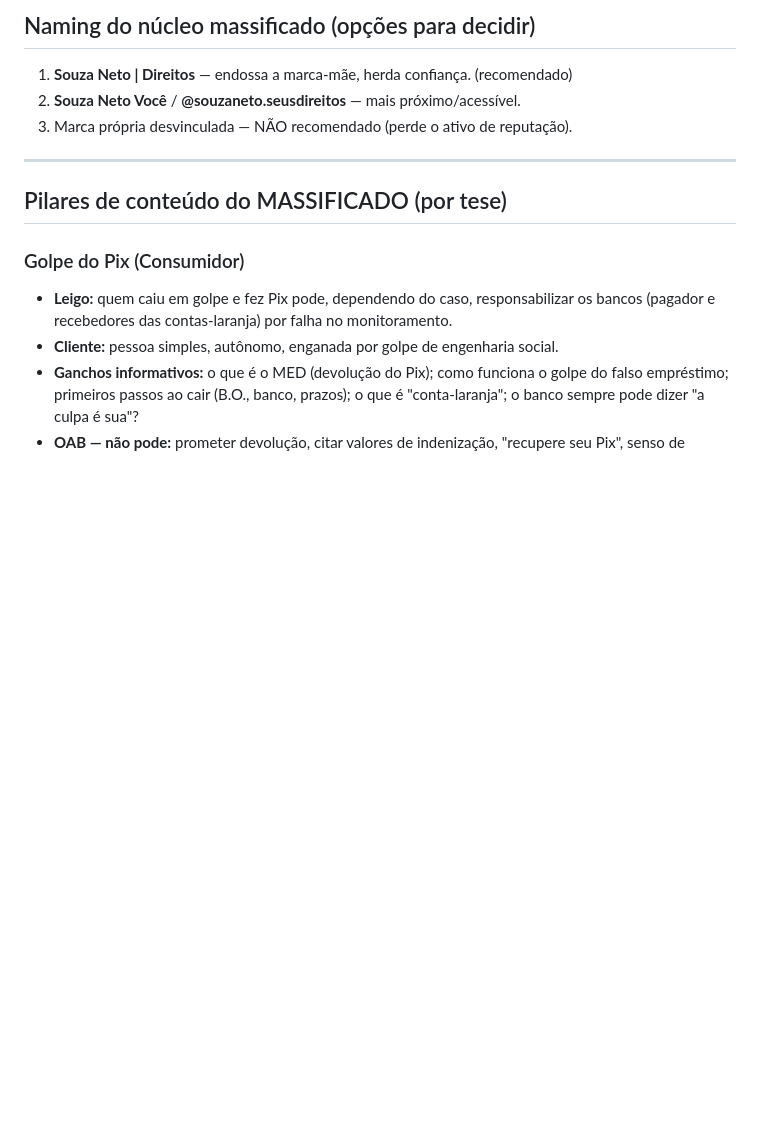
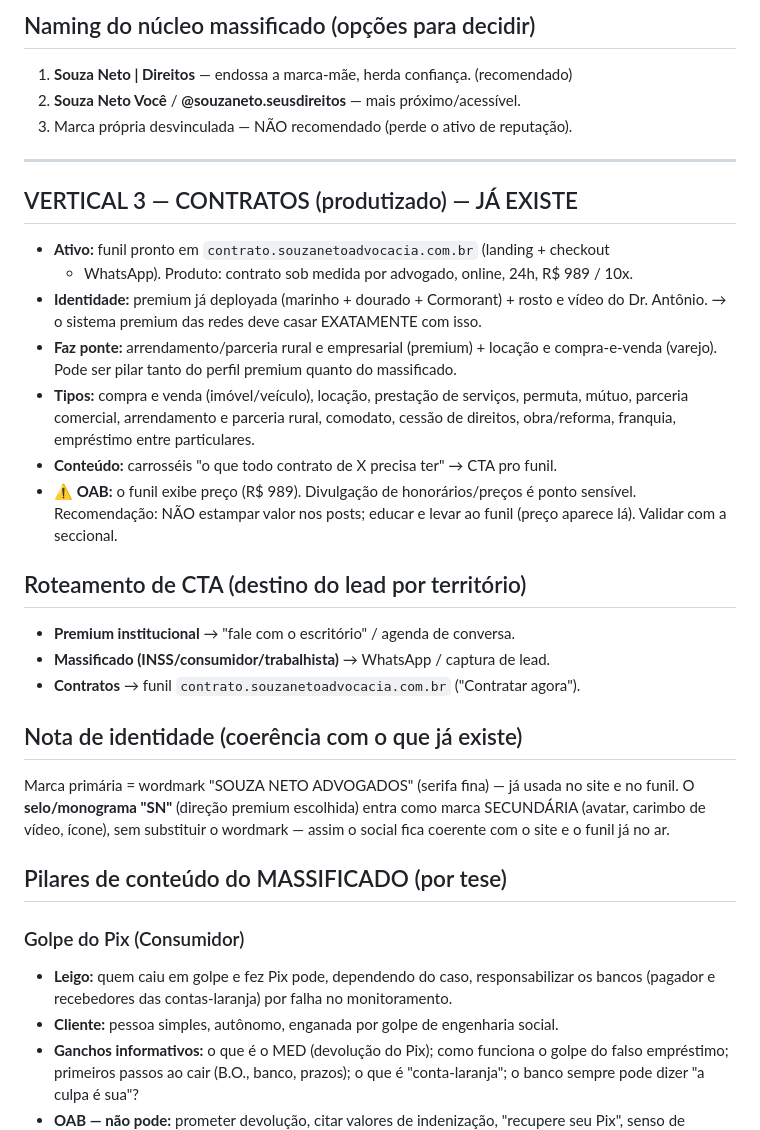
Before and after one commit to antoniobarbosaadv/souzaneto-site, a Markdown page: midias-sociais/ARQUITETURA-DOIS-NUCLEOS.md, the part around the change. Drawn GitHub-style; blank space fills up the shorter version.

Commit message:
Integra funil de contratos a arquitetura de conteudo
Adiciona a vertical Contratos (funil produtizado ja existente como destino de
lead), roteamento de CTA por territorio, nota de coerencia de identidade
(wordmark primario + selo secundario) e alerta OAB sobre exibicao de preco.

Co-Authored-By: Claude Opus 4.8 <noreply@anthropic.com>
Claude-Session: https://claude.ai/code/session_01SA756o6rBaMHumbKSp6qRU

```diff
--- a/midias-sociais/ARQUITETURA-DOIS-NUCLEOS.md
+++ b/midias-sociais/ARQUITETURA-DOIS-NUCLEOS.md
@@ -47,6 +47,32 @@ cheiro" do massificado.
 3. Marca própria desvinculada — NÃO recomendado (perde o ativo de reputação).
 
 ---
+
+## VERTICAL 3 — CONTRATOS (produtizado) — JÁ EXISTE
+- **Ativo:** funil pronto em `contrato.souzanetoadvocacia.com.br` (landing + checkout
+  + WhatsApp). Produto: contrato sob medida por advogado, online, 24h, R$ 989 / 10x.
+- **Identidade:** premium já deployada (marinho + dourado + Cormorant) + rosto e vídeo
+  do Dr. Antônio. → o sistema premium das redes deve casar EXATAMENTE com isso.
+- **Faz ponte:** arrendamento/parceria rural e empresarial (premium) + locação e
+  compra-e-venda (varejo). Pode ser pilar tanto do perfil premium quanto do massificado.
+- **Tipos:** compra e venda (imóvel/veículo), locação, prestação de serviços, permuta,
+  mútuo, parceria comercial, arrendamento e parceria rural, comodato, cessão de direitos,
+  obra/reforma, franquia, empréstimo entre particulares.
+- **Conteúdo:** carrosséis "o que todo contrato de X precisa ter" → CTA pro funil.
+- **⚠️ OAB:** o funil exibe preço (R$ 989). Divulgação de honorários/preços é ponto
+  sensível. Recomendação: NÃO estampar valor nos posts; educar e levar ao funil (preço
+  aparece lá). Validar com a seccional.
+
+## Roteamento de CTA (destino do lead por território)
+- **Premium institucional** → "fale com o escritório" / agenda de conversa.
+- **Massificado (INSS/consumidor/trabalhista)** → WhatsApp / captura de lead.
+- **Contratos** → funil `contrato.souzanetoadvocacia.com.br` ("Contratar agora").
+
+## Nota de identidade (coerência com o que já existe)
+Marca primária = wordmark "SOUZA NETO ADVOGADOS" (serifa fina) — já usada no site e no
+funil. O **selo/monograma "SN"** (direção premium escolhida) entra como marca SECUNDÁRIA
+(avatar, carimbo de vídeo, ícone), sem substituir o wordmark — assim o social fica
+coerente com o site e o funil já no ar.
 
 ## Pilares de conteúdo do MASSIFICADO (por tese)
 
```
